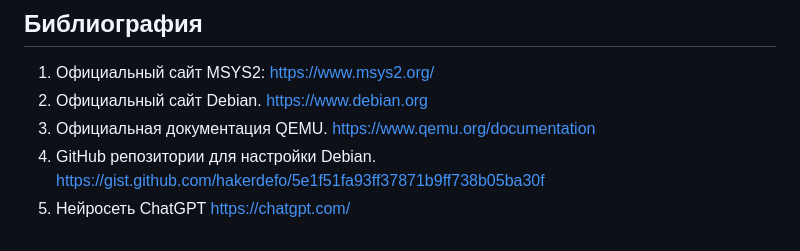
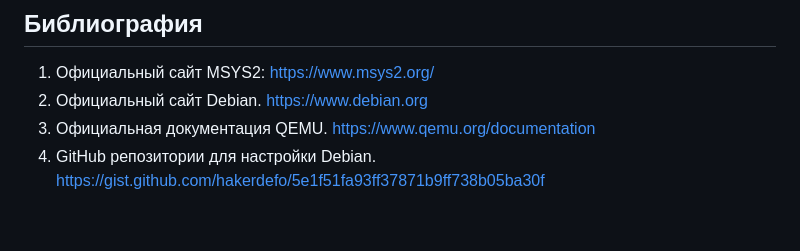
Before and after one commit to kraaddys/Containerization_and_Virtualization, a Markdown page: lab_01/readme.md, the part around the change. Rendered like a GitHub page.

Commit message:
CV Commit

```diff
--- a/lab_01/readme.md
+++ b/lab_01/readme.md
@@ -450,4 +450,3 @@
 2. Официальный сайт Debian. [https://www.debian.org](https://www.debian.org)
 3. Официальная документация QEMU. [https://www.qemu.org/documentation](https://www.qemu.org/documentation)
 4. GitHub репозитории для настройки Debian. [https://gist.github.com/hakerdefo/5e1f51fa93ff37871b9ff738b05ba30f](https://gist.github.com/hakerdefo/5e1f51fa93ff37871b9ff738b05ba30f)
-5. Нейросеть ChatGPT [https://chatgpt.com/](https://chatgpt.com/)
```
